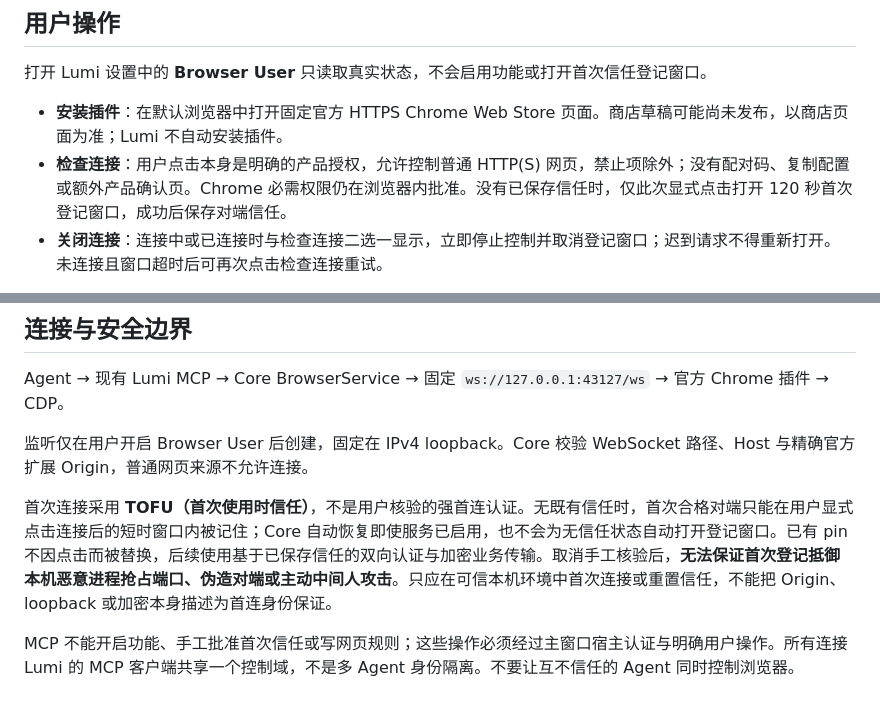
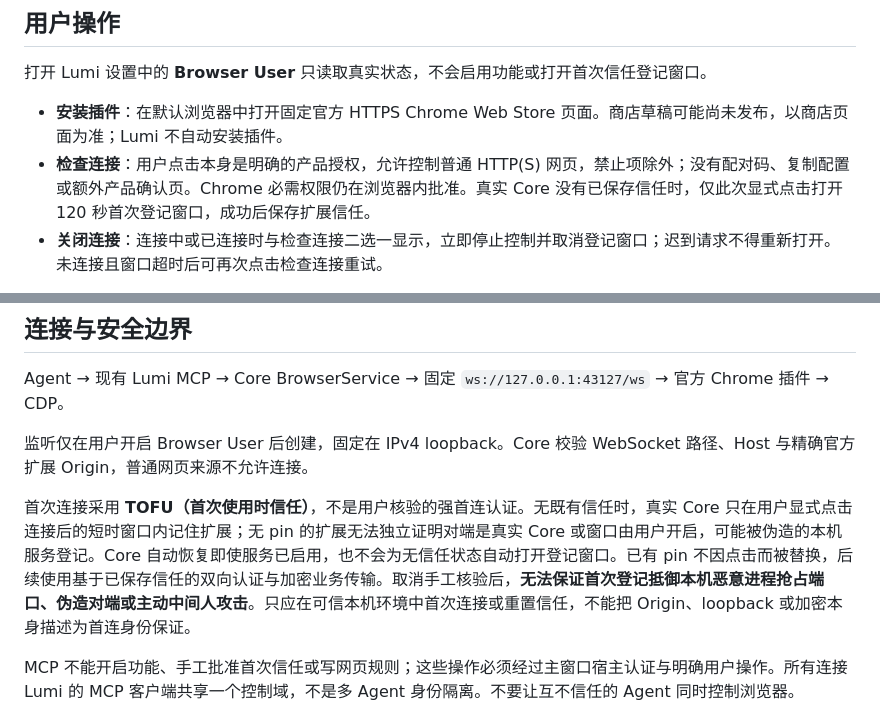
Before and after one commit to LumiPlug/Lumi, a Markdown page: docs/BROWSER_USER.md, 2 parts joined by grey strips. GitHub-like rendering.

Commit message:
docs: distinguish Core enrollment window from extension first-contact trust

```diff
--- a/docs/BROWSER_USER.md
+++ b/docs/BROWSER_USER.md
@@ -9,7 +9,7 @@
 打开 Lumi 设置中的 **Browser User** 只读取真实状态，不会启用功能或打开首次信任登记窗口。
 
 - **安装插件**：在默认浏览器中打开固定官方 HTTPS Chrome Web Store 页面。商店草稿可能尚未发布，以商店页面为准；Lumi 不自动安装插件。
-- **检查连接**：用户点击本身是明确的产品授权，允许控制普通 HTTP(S) 网页，禁止项除外；没有配对码、复制配置或额外产品确认页。Chrome 必需权限仍在浏览器内批准。没有已保存信任时，仅此次显式点击打开 120 秒首次登记窗口，成功后保存对端信任。
+- **检查连接**：用户点击本身是明确的产品授权，允许控制普通 HTTP(S) 网页，禁止项除外；没有配对码、复制配置或额外产品确认页。Chrome 必需权限仍在浏览器内批准。真实 Core 没有已保存信任时，仅此次显式点击打开 120 秒首次登记窗口，成功后保存扩展信任。
 - **关闭连接**：连接中或已连接时与检查连接二选一显示，立即停止控制并取消登记窗口；迟到请求不得重新打开。未连接且窗口超时后可再次点击检查连接重试。
 
 已有信任通过认证恢复连接。异常或存在旧信任但未连接时，可选择上下文中的“重新配对”；该破坏性操作仍需确认，撤销本安装的旧信任并保持关闭，之后在可信环境中重新点击检查连接。正常连接不自动重置。
@@ -30,7 +30,7 @@ Agent → 现有 Lumi MCP → Core BrowserService → 固定 `ws://127.0.0.1:431
 
 监听仅在用户开启 Browser User 后创建，固定在 IPv4 loopback。Core 校验 WebSocket 路径、Host 与精确官方扩展 Origin，普通网页来源不允许连接。
 
-首次连接采用 **TOFU（首次使用时信任）**，不是用户核验的强首连认证。无既有信任时，首次合格对端只能在用户显式点击连接后的短时窗口内被记住；Core 自动恢复即使服务已启用，也不会为无信任状态自动打开登记窗口。已有 pin 不因点击而被替换，后续使用基于已保存信任的双向认证与加密业务传输。取消手工核验后，**无法保证首次登记抵御本机恶意进程抢占端口、伪造对端或主动中间人攻击**。只应在可信本机环境中首次连接或重置信任，不能把 Origin、loopback 或加密本身描述为首连身份保证。
+首次连接采用 **TOFU（首次使用时信任）**，不是用户核验的强首连认证。无既有信任时，真实 Core 只在用户显式点击连接后的短时窗口内记住扩展；无 pin 的扩展无法独立证明对端是真实 Core 或窗口由用户开启，可能被伪造的本机服务登记。Core 自动恢复即使服务已启用，也不会为无信任状态自动打开登记窗口。已有 pin 不因点击而被替换，后续使用基于已保存信任的双向认证与加密业务传输。取消手工核验后，**无法保证首次登记抵御本机恶意进程抢占端口、伪造对端或主动中间人攻击**。只应在可信本机环境中首次连接或重置信任，不能把 Origin、loopback 或加密本身描述为首连身份保证。
 
 MCP 不能开启功能、手工批准首次信任或写网页规则；这些操作必须经过主窗口宿主认证与明确用户操作。所有连接 Lumi 的 MCP 客户端共享一个控制域，不是多 Agent 身份隔离。不要让互不信任的 Agent 同时控制浏览器。
 
```
